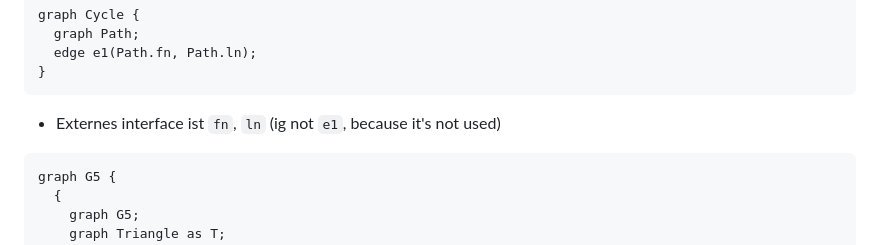
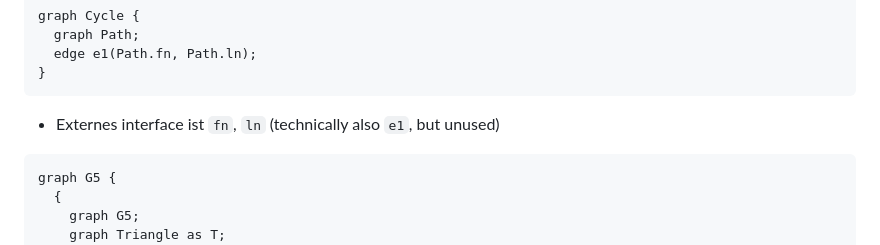
Before and after one commit to MaxM111/jenseits, a Markdown page: summary/summary.md, the part around the change. Rendered like a GitHub page.

Commit message:
small fix regarding external interface in summary

````diff
--- a/summary/summary.md
+++ b/summary/summary.md
@@ -859,7 +859,7 @@ graph Cycle {
 }
 ```
 
-- Externes interface ist `fn`, `ln` (ig not `e1`, because it's not used)
+- Externes interface ist `fn`, `ln` (technically also `e1`, but unused)
 
 ```
 graph G5 {
````
